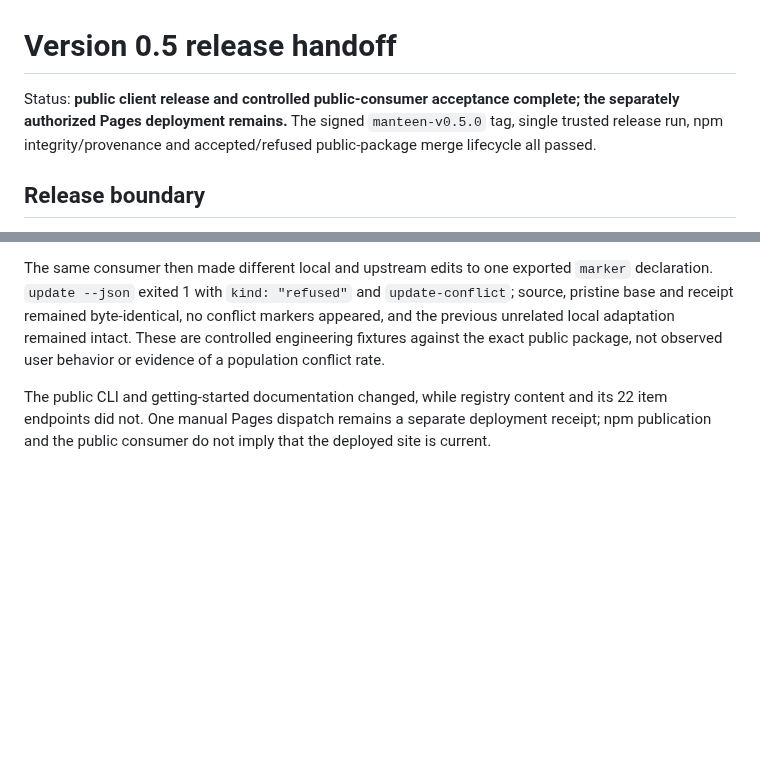
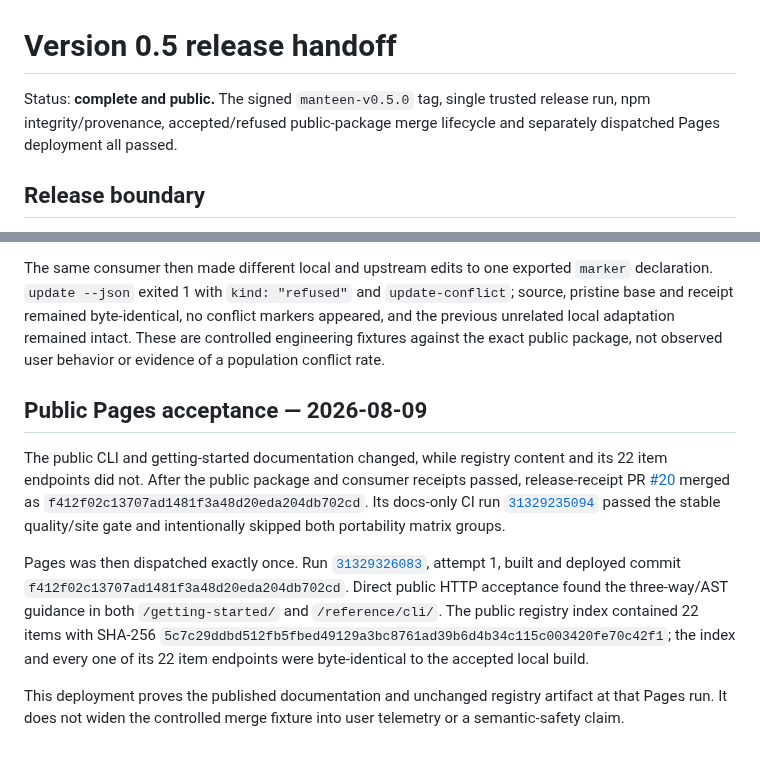
Before and after one commit to arimxyer/manteen, a Markdown page: docs/v0.5-release-handoff.md, 2 parts joined by grey strips. Drawn GitHub-style; blank space fills up the shorter version.

Commit message:
docs: close manteen 0.5 Pages receipt

```diff
--- a/docs/v0.5-release-handoff.md
+++ b/docs/v0.5-release-handoff.md
@@ -1,8 +1,8 @@
 # Version 0.5 release handoff
 
-Status: **public client release and controlled public-consumer acceptance complete; the separately
-authorized Pages deployment remains.** The signed `manteen-v0.5.0` tag, single trusted release
-run, npm integrity/provenance and accepted/refused public-package merge lifecycle all passed.
+Status: **complete and public.** The signed `manteen-v0.5.0` tag, single trusted release run, npm
+integrity/provenance, accepted/refused public-package merge lifecycle and separately dispatched
+Pages deployment all passed.
 
 ## Release boundary
 
@@ -126,6 +126,22 @@ pristine base and receipt remained byte-identical, no conflict markers appeared,
 unrelated local adaptation remained intact. These are controlled engineering fixtures against the
 exact public package, not observed user behavior or evidence of a population conflict rate.
 
+## Public Pages acceptance — 2026-08-09
+
 The public CLI and getting-started documentation changed, while registry content and its 22 item
-endpoints did not. One manual Pages dispatch remains a separate deployment receipt; npm
-publication and the public consumer do not imply that the deployed site is current.
+endpoints did not. After the public package and consumer receipts passed, release-receipt PR
+[#20](https://github.com/arimxyer/manteen/pull/20) merged as
+`f412f02c13707ad1481f3a48d20eda204db702cd`. Its docs-only CI run
+[`31329235094`](https://github.com/arimxyer/manteen/actions/runs/31329235094) passed the stable
+quality/site gate and intentionally skipped both portability matrix groups.
+
+Pages was then dispatched exactly once. Run
+[`31329326083`](https://github.com/arimxyer/manteen/actions/runs/31329326083), attempt 1, built and
+deployed commit `f412f02c13707ad1481f3a48d20eda204db702cd`. Direct public HTTP acceptance found the
+three-way/AST guidance in both `/getting-started/` and `/reference/cli/`. The public registry index
+contained 22 items with SHA-256
+`5c7c29ddbd512fb5fbed49129a3bc8761ad39b6d4b34c115c003420fe70c42f1`; the index and every one
+of its 22 item endpoints were byte-identical to the accepted local build.
+
+This deployment proves the published documentation and unchanged registry artifact at that Pages
+run. It does not widen the controlled merge fixture into user telemetry or a semantic-safety claim.
```
Also changed, not shown: docs/roadmap.md (+11 -8 lines).
